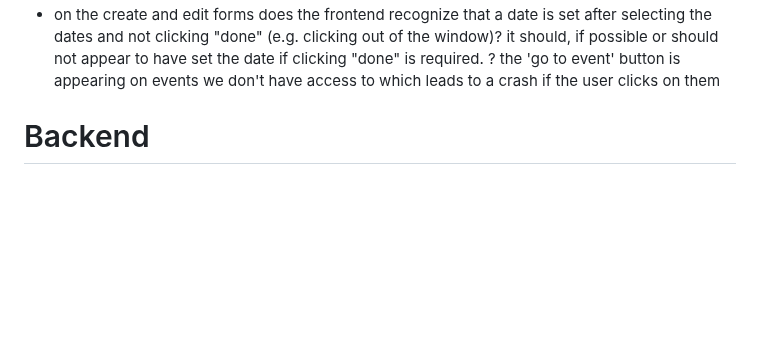
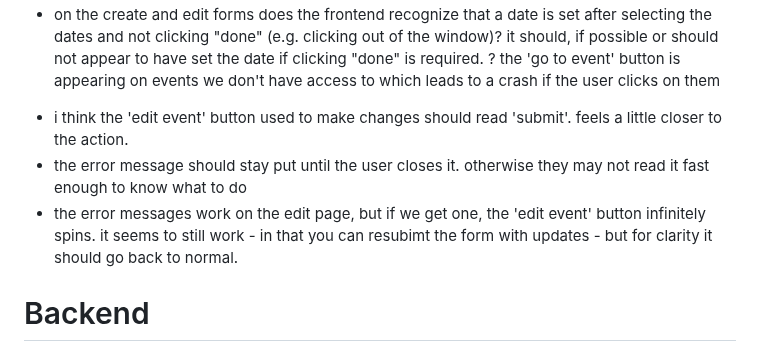
Before and after one commit to polrel-witter/live, a Markdown page: todo.md, the part around one of its changes. Rendered like a GitHub page; blank space fills up the shorter version.

Commit message:
todo: added a few and completed one

```diff
--- a/todo.md
+++ b/todo.md
@@ -172,6 +172,10 @@ key:
 + on the create page, the 'define start and end date to add sessions' disclaimer occasionally doesn't change after having set the event date. for instance, if you select a date range then click out of the window. also, when it does change, it's sometimes a too slow - if the user is moving through the form quickly. could it be sped up?
 + on the create and edit forms does the frontend recognize that a date is set after selecting the dates and not clicking "done" (e.g. clicking out of the window)? it should, if possible or should not appear to have set the date if clicking "done" is required.
 ? the 'go to event' button is appearing on events we don't have access to which leads to a crash if the user clicks on them
+- i think the 'edit event' button used to make changes should read 'submit'. feels a little closer to the action.
+- the error message should stay put until the user closes it. otherwise they may not read it fast enough to know what to do
+- the error messages work on the edit page, but if we get one, the 'edit event' button infinitely spins. it seems to still work - in that you can resubimt the form with updates - but for clarity it should go back to normal.
+
 
 
 
```
Also changed, not shown: other parts of todo.md (+1 -1 lines).
